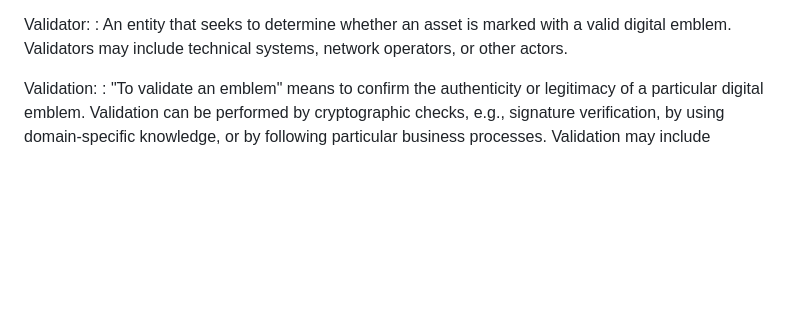
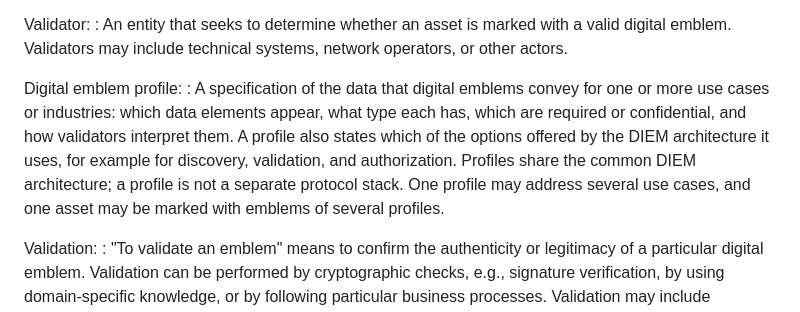
Before and after one commit to ietf-wg-diem/diem-requirements, a Markdown page: draft-ietf-diem-requirements.md, the part around the change. Rendered like a GitHub page; blank space fills up the shorter version.

Commit message:
Define profile

```diff
--- a/draft-ietf-diem-requirements.md
+++ b/draft-ietf-diem-requirements.md
@@ -223,6 +223,12 @@ Authorizing entity:
 Validator:
 : An entity that seeks to determine whether an asset is marked with a valid digital emblem.
   Validators may include technical systems, network operators, or other actors.
+
+Digital emblem profile:
+: A specification of the data that digital emblems convey for one or more use cases or industries: which data elements appear, what type each has, which are required or confidential, and how validators interpret them.
+  A profile also states which of the options offered by the DIEM architecture it uses, for example for discovery, validation, and authorization.
+  Profiles share the common DIEM architecture; a profile is not a separate protocol stack.
+  One profile may address several use cases, and one asset may be marked with emblems of several profiles.
 
 Validation:
 : "To validate an emblem" means to confirm the authenticity or legitimacy of a particular digital emblem.
```
